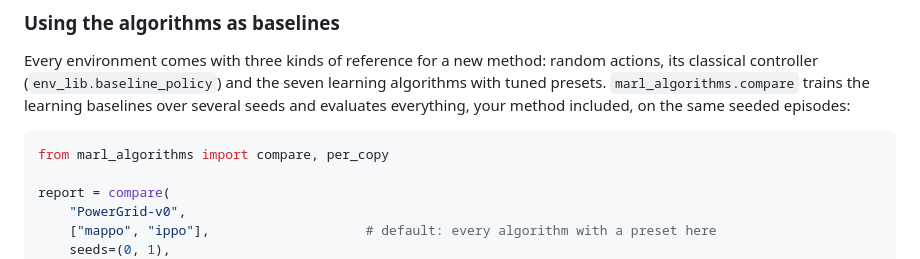
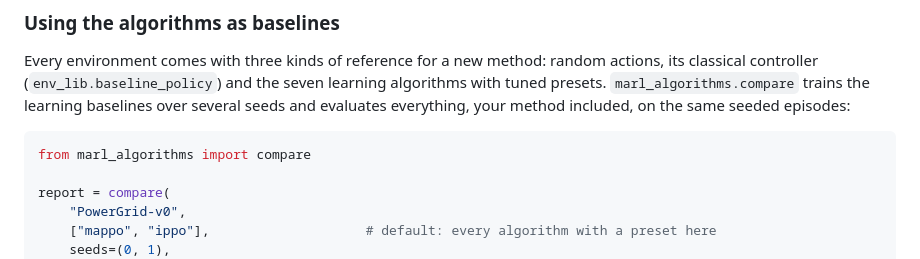
Before and after one commit to EricDMW/My_Tool_Box, a Markdown page: README.md, the part around the change. Rendered like a GitHub page.

Commit message:
WIP: README snippet import
Co-Authored-By: Claude Opus 5.5 <noreply@anthropic.com>
Claude-Session: https://claude.ai/code/session_015JDddMrRxJG4qVqdHnNKPW

````diff
--- a/README.md
+++ b/README.md
@@ -254,7 +254,7 @@ the learning baselines over several seeds and evaluates everything, your
 method included, on the same seeded episodes:
 
 ```python
-from marl_algorithms import compare, per_copy
+from marl_algorithms import compare
 
 report = compare(
     "PowerGrid-v0",
````
